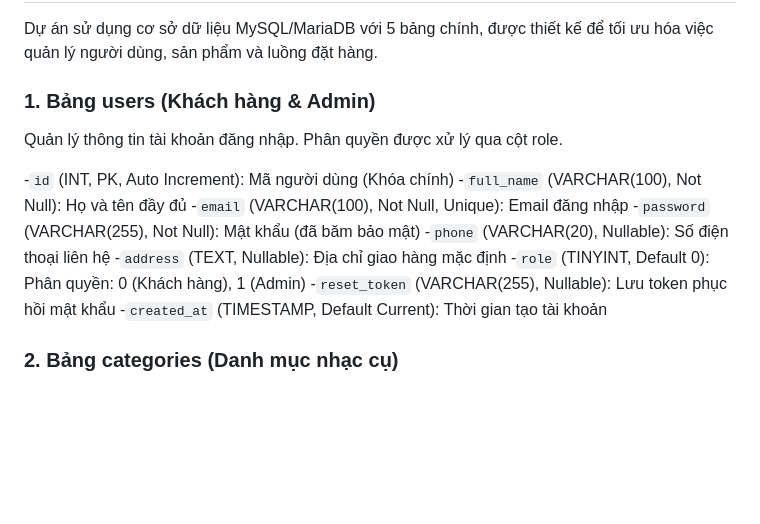
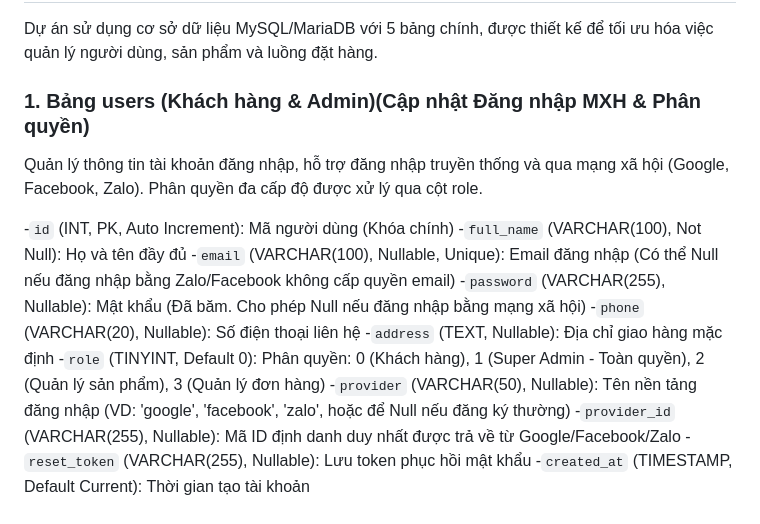
Before and after one commit to Saitama-Dev-code/TranThanhBinh_501250543, a Markdown page: README.md, the part around the change. Rendered like a GitHub page; blank space fills up the shorter version.

Commit message:
Cập nhật thêm tính năng trong README

```diff
--- a/README.md
+++ b/README.md
@@ -62,16 +62,18 @@
 
 Dự án sử dụng cơ sở dữ liệu MySQL/MariaDB với 5 bảng chính, được thiết kế để tối ưu hóa việc quản lý người dùng, sản phẩm và luồng đặt hàng.
 
-### 1. Bảng users (Khách hàng & Admin)
-Quản lý thông tin tài khoản đăng nhập. Phân quyền được xử lý qua cột role.
+### 1. Bảng users (Khách hàng & Admin)(Cập nhật Đăng nhập MXH & Phân quyền)
+Quản lý thông tin tài khoản đăng nhập, hỗ trợ đăng nhập truyền thống và qua mạng xã hội (Google, Facebook, Zalo). Phân quyền đa cấp độ được xử lý qua cột role.
 
 -`id` (INT, PK, Auto Increment): Mã người dùng (Khóa chính)
 -`full_name` (VARCHAR(100), Not Null): Họ và tên đầy đủ
--`email` (VARCHAR(100), Not Null, Unique): Email đăng nhập
--`password` (VARCHAR(255), Not Null): Mật khẩu (đã băm bảo mật)
+-`email` (VARCHAR(100), Nullable, Unique): Email đăng nhập (Có thể Null nếu đăng nhập bằng Zalo/Facebook không cấp quyền email)
+-`password` (VARCHAR(255), Nullable): Mật khẩu (Đã băm. Cho phép Null nếu đăng nhập bằng mạng xã hội)
 -`phone` (VARCHAR(20), Nullable): Số điện thoại liên hệ
 -`address` (TEXT, Nullable): Địa chỉ giao hàng mặc định
--`role` (TINYINT, Default 0): Phân quyền: 0 (Khách hàng), 1 (Admin)
+-`role` (TINYINT, Default 0): Phân quyền: 0 (Khách hàng), 1 (Super Admin - Toàn quyền), 2 (Quản lý sản phẩm), 3 (Quản lý đơn hàng)
+-`provider` (VARCHAR(50), Nullable): Tên nền tảng đăng nhập (VD: 'google', 'facebook', 'zalo', hoặc để Null nếu đăng ký thường)
+-`provider_id` (VARCHAR(255), Nullable): Mã ID định danh duy nhất được trả về từ Google/Facebook/Zalo
 -`reset_token` (VARCHAR(255), Nullable): Lưu token phục hồi mật khẩu
 -`created_at` (TIMESTAMP, Default Current): Thời gian tạo tài khoản
 
```
